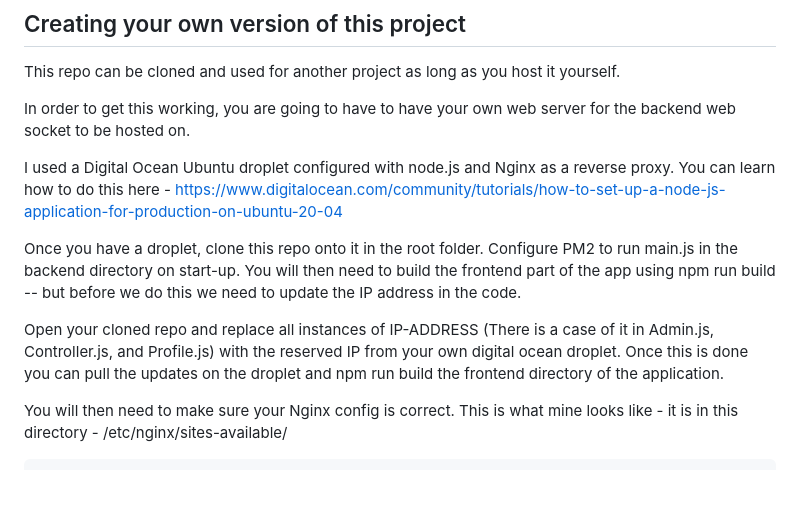
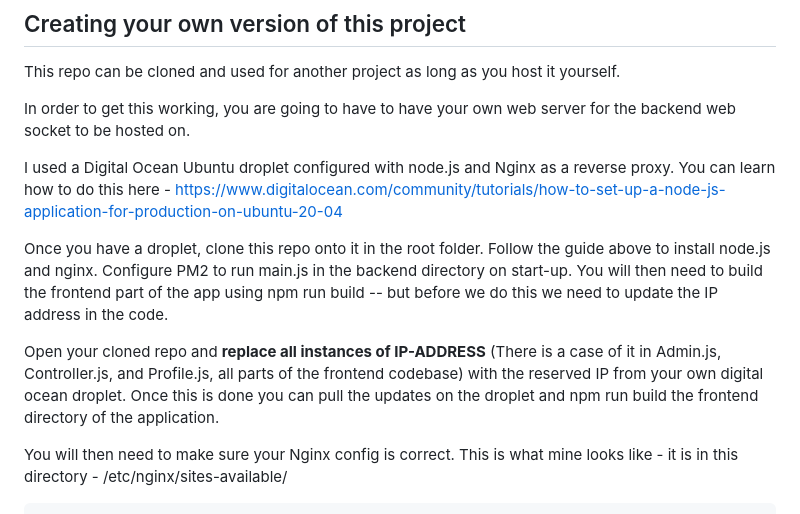
Before and after one commit to SonnyC56/unity-web-controller-template, a Markdown page: README.md, the part around the change. Rendered like a GitHub page; blank space fills up the shorter version.

```diff
--- a/README.md
+++ b/README.md
@@ -8,10 +8,10 @@ In order to get this working, you are going to have to have your own web server
 
 I used a Digital Ocean Ubuntu droplet configured with node.js and Nginx as a reverse proxy. You can learn how to do this here - https://www.digitalocean.com/community/tutorials/how-to-set-up-a-node-js-application-for-production-on-ubuntu-20-04
 
-Once you have a droplet, clone this repo onto it in the root folder. Configure PM2 to run main.js in the backend directory on start-up.
+Once you have a droplet, clone this repo onto it in the root folder. Follow the guide above to install node.js and nginx. Configure PM2 to run main.js in the backend directory on start-up.
 You will then need to build the frontend part of the app using npm run build -- but before we do this we need to update the IP address in the code.
 
-Open your cloned repo and replace all instances of IP-ADDRESS (There is a case of it in Admin.js, Controller.js, and Profile.js) with the reserved IP from your own digital ocean droplet.
+Open your cloned repo and __replace all instances of IP-ADDRESS__ (There is a case of it in Admin.js, Controller.js, and Profile.js, all parts of the frontend codebase) with the reserved IP from your own digital ocean droplet.
 Once this is done you can pull the updates on the droplet and npm run build the frontend directory of the application.
 
 You will then need to make sure your Nginx config is correct.
```
